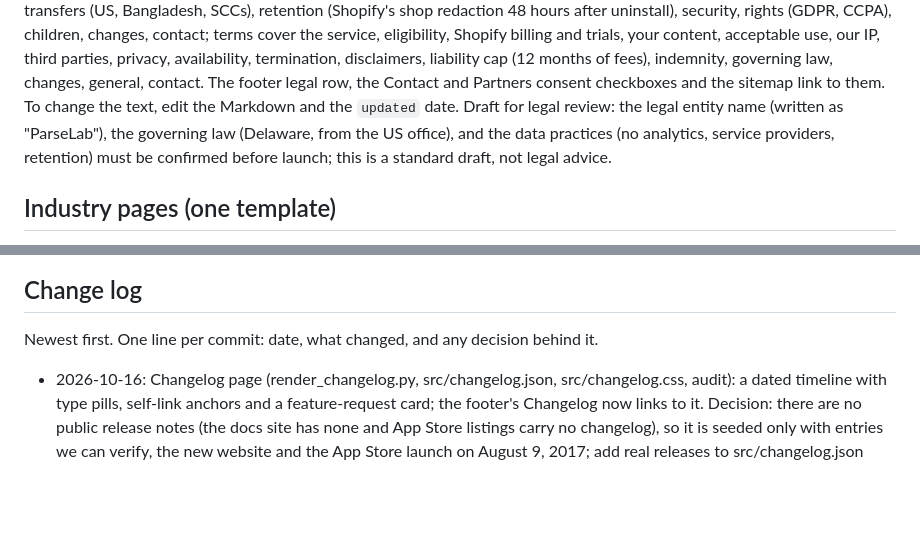
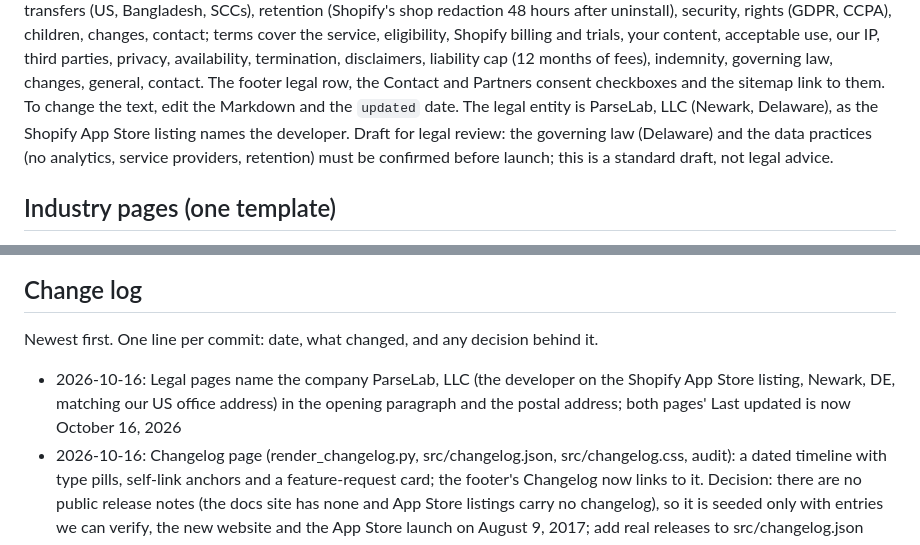
Before and after one commit to aowshad/inkybay-website, a Markdown page: CLAUDE.md, 2 parts joined by grey strips. GitHub-like rendering; blank space fills up the shorter version.

Commit message:
Legal pages: ParseLab, LLC as the company name
Co-Authored-By: Claude Opus 5.5 <noreply@anthropic.com>

```diff
--- a/CLAUDE.md
+++ b/CLAUDE.md
@@ -616,9 +616,10 @@ server logs, browser storage), use, legal bases, sharing (never sold), transfers
 cover the service, eligibility, Shopify billing and trials, your content, acceptable use, our IP, third parties,
 privacy, availability, termination, disclaimers, liability cap (12 months of fees), indemnity, governing law, changes,
 general, contact. The footer legal row, the Contact and Partners consent checkboxes and the sitemap link to them.
-To change the text, edit the Markdown and the `updated` date. Draft for legal review: the legal entity name
-(written as "ParseLab"), the governing law (Delaware, from the US office), and the data practices (no analytics,
-service providers, retention) must be confirmed before launch; this is a standard draft, not legal advice.
+To change the text, edit the Markdown and the `updated` date. The legal entity is ParseLab, LLC (Newark, Delaware), as the
+Shopify App Store listing names the developer. Draft for legal review: the governing law (Delaware) and the data
+practices (no analytics, service providers, retention) must be confirmed before launch; this is a standard draft,
+not legal advice.
 
 ## Industry pages (one template)
 
@@ -724,6 +725,7 @@ same number of links as `nav.json`. Setup once: `python3 -m pip install --user p
 
 Newest first. One line per commit: date, what changed, and any decision behind it.
 
+- 2026-10-16: Legal pages name the company ParseLab, LLC (the developer on the Shopify App Store listing, Newark, DE, matching our US office address) in the opening paragraph and the postal address; both pages' Last updated is now October 16, 2026
 - 2026-10-16: Changelog page (render_changelog.py, src/changelog.json, src/changelog.css, audit): a dated timeline with type pills, self-link anchors and a feature-request card; the footer's Changelog now links to it. Decision: there are no public release notes (the docs site has none and App Store listings carry no changelog), so it is seeded only with entries we can verify, the new website and the App Store launch on August 9, 2017; add real releases to src/changelog.json
 - 2026-10-16: Pricing page (render_pricing.py, src/pricing.json, src/pricing.css, switch JS, audit): plans, prices and features taken from the live App Store listing (Starter $19.99, Advance $49.99, Professional $99.99, Unlimited $249.99; yearly 20% off except Starter; 21-day free trial; billed through Shopify in USD). Monthly / Yearly switch, four plan cards with "Start free trial" to apps.shopify.com/productsdesigner, an "Every plan starts with" band, billing FAQs. The navbar and footer Pricing links now go to pricing/. Decisions: no "most popular" badge and no comparison table, because the listing does not state them and the per-plan lists are not cumulative; found on the listing: the rating is 4.4 (169 reviews), not the 4.6 the homepage shows (left for you)
 - 2026-10-15: Footer: Product lists all nine feature pages plus Pricing (your call; it replaces Live design editor, Features and Product options, since there is no features overview page), Industries lists all eight industry pages without "All industries" (no overview page). Both columns now come from nav.json like Resources and Get help. Pricing stays last under Product, the usual place, still #pricing until a pricing page exists. The Product column is wider (3 of 12; brand 4 to 3) so no name wraps at 1440, and from 961 to 1100px the brand takes its own row
```
Also changed, not shown: src/legal/privacy-policy.md (+3 -3 lines), src/legal/terms-of-service.md (+3 -3 lines).
